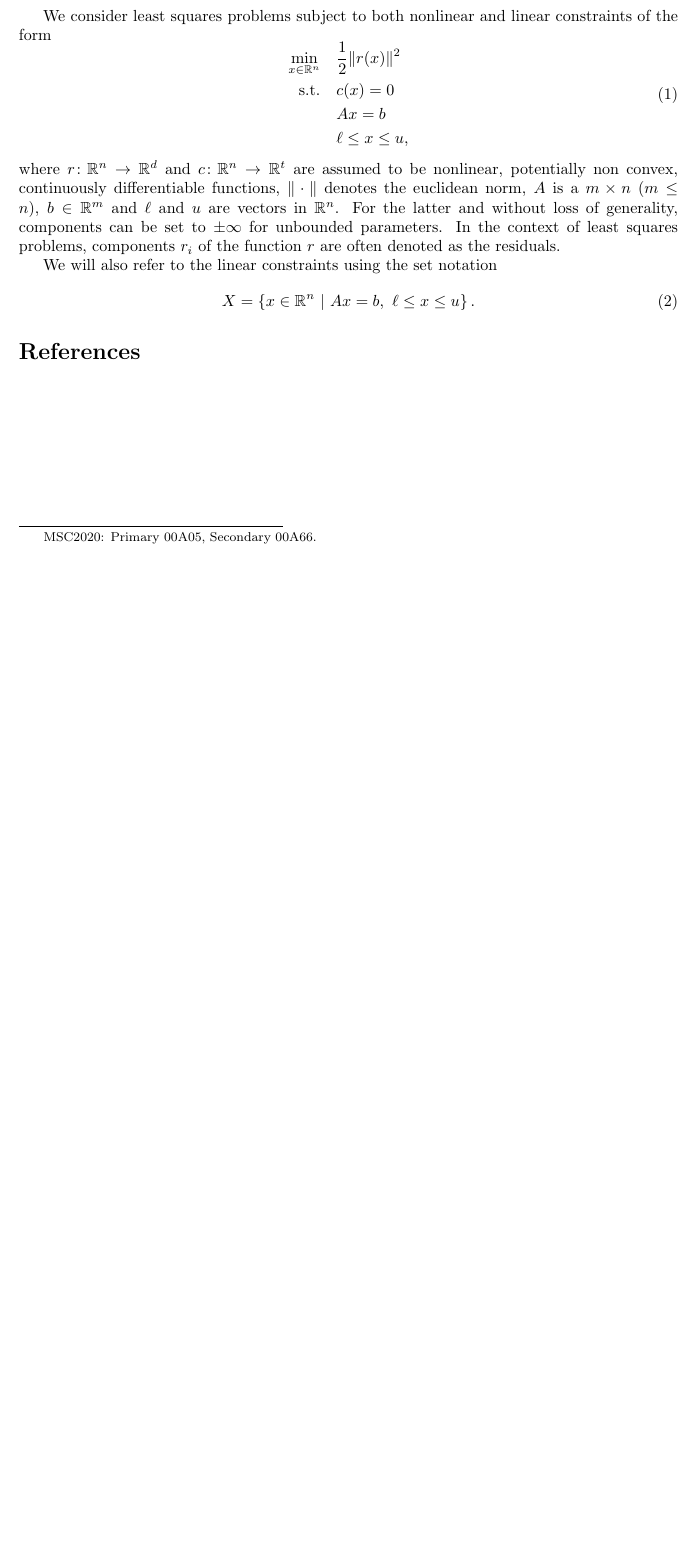
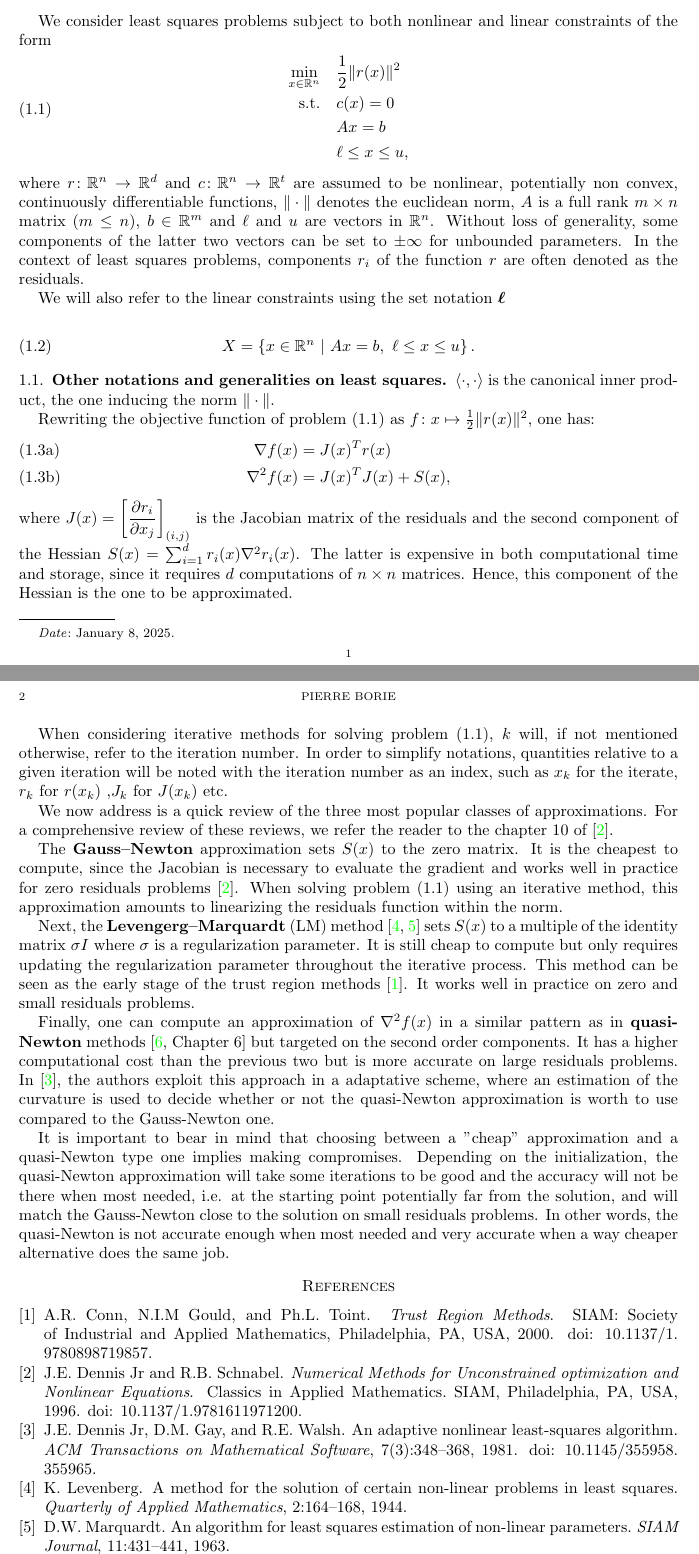
Before and after one commit to pierre-borie/MaryJane, a LaTeX paper (tex_document/main.tex, which reads tex_document/macros.tex): part of the page before the commit and two parts of pages 1 and 2 of 2 after it, the two joined at a grey line, cut so that both start at the same text, the shorter picture padded with empty space. Compiled offline with pdfLaTeX.

Commit message:
adding stuff to the introduction

```diff
--- a/tex_document/macros.tex
+++ b/tex_document/macros.tex
@@ -394,6 +394,8 @@
 \newcommand{\wal}{{\rm wal}}
 \newcommand{\floor}[1]{\left\lfloor #1 \right\rfloor} % floor
 \newcommand{\ceil}[1]{\left\lceil #1 \right\rceil}    % ceil
+\newcommand{\scal}[2]{\left\langle {#1} , {#2} \right\rangle} % inner product
+
 \DeclareMathOperator{\cov}{Cov}
 \DeclareMathOperator{\var}{Var}
 \providecommand{\argmin}{\operatorname*{argmin}}
--- a/tex_document/main.tex
+++ b/tex_document/main.tex
@@ -1,6 +1,6 @@
 %%% ArXiv template from https://www.overleaf.com/latex/templates/an-arxiv-template/gbzmznbxvwpr
 
-\documentclass[10pt]{article}
+\documentclass{amsart}
 \usepackage{graphicx}
 \baselineskip=16pt
 
@@ -15,10 +15,9 @@
 \oddsidemargin= .9cm
 
 \usepackage{amssymb,amsthm,amsmath}
-\usepackage{xcolor,paralist,hyperref,titlesec,fancyhdr,etoolbox}
+\usepackage{xcolor,paralist,hyperref,fancyhdr,etoolbox}
 
 
-\usepackage[square,sort,comma,numbers]{natbib}
 \newtheorem{theorem}{Theorem}[]
 \newtheorem{definition}[theorem]{Definition}
 \newtheorem{example}[theorem]{Example}
@@ -52,3 +51 @@
 
-	\let\thefootnote\relax
-	\footnotetext{MSC2020: Primary 00A05, Secondary 00A66.} %%%%%%%%%%
@@ -57,3 +57,4 @@
 		\noindent This informal document  reflects the ongoing work and thinking on a algorithm for constrained nonlinear least squares. The current algorithm (rapper) name is MCWAL for Moindres Carr\'es With Augmented Lagrangian.
 	\end{abstract} %%%%%%%%%
 
+	\maketitle
@@ -71,15 +71,41 @@
 			& \ell \le x \le u,
 		\end{aligned}
 	\end{equation}
-	where $r\colon \RR^n \to \RR^d$  and $c\colon \RR^n \to \RR^t$ are assumed to be nonlinear, potentially non convex, continuously differentiable functions, $\|\cdot\| $ denotes the euclidean norm, $A$ is a $m\times n \ ( m \le n)$, $b \in \RR^m$ and $\ell$ and $u$ are vectors in $\RR^n$. For the latter and without loss of generality, components can be set to $\pm \infty$ for unbounded parameters. In the context of least squares problems, components $r_i$ of the function $r$ are often denoted as the residuals.
+	where $r\colon \RR^n \to \RR^d$  and $c\colon \RR^n \to \RR^t$ are assumed to be nonlinear, potentially non convex, continuously differentiable functions, $\|\cdot\| $ denotes the euclidean norm, $A$ is a full rank $m\times n$  matrix $( m \le n)$, $b \in \RR^m$ and $\ell$ and $u$ are vectors in $\RR^n$. Without loss of generality, some components of the latter two vectors can be set to $\pm \infty$ for unbounded parameters. In the context of least squares problems, components $r_i$ of the function $r$ are often denoted as the residuals.
 
-	We will also refer to the linear constraints using the set notation
+	We will also refer to the linear constraints using the set notation $\bsell$
+
 	\begin{equation}
 		\label{eq:linear_constraints}
 		X = \left\{ x \in \RR^n \ | \ Ax=b,\ \ell \le x \le u\right\}.
 	\end{equation}
 
+	\subsection{Other notations and generalities on least squares}
 
+	 $\scal{\cdot}{\cdot}$ is the canonical inner product, the one inducing the norm $\|\cdot\|$.
+
+
+
+	 Rewriting the objective function of problem~\eqref{eq:model_cnls} as $f\colon x \mapsto  \frac{1}{2} \|r(x)\|^2$, one has:
+	 \begin{subequations}
+	 		\begin{align}
+	 		\nabla f(x) &= J(x)^Tr(x)\label{subeq:ls_grad} \\
+	 		\nabla^2 f(x) &= J(x)^TJ(x) + S(x) , \label{subeq:ls_hessian}
+	 		\end{align}
+	 \end{subequations}
+	 where $J(x) = \left[\dfrac{\partial r_i}{\partial x_j}\right]_{(i,j)}$ is the Jacobian matrix of the residuals and the second component of the Hessian $S(x) = \sum_{i=1}^{d} r_i(x) \nabla^2r_i(x) $. The latter is expensive in both computational time and storage, since it requires $d$ computations of $n\times n$ matrices. Hence, this component of the Hessian is the one to be approximated.
+
+	 When considering iterative methods for solving problem~\eqref{eq:model_cnls}, $k$ will, if not mentioned otherwise, refer to the iteration number. In order to simplify notations, quantities relative to a given iteration will be noted with the iteration number as an index, such as $x_k$ for the iterate, $r_k$ for $r(x_k)$ ,$J_k$ for $J(x_k)$ etc.
+
+	 We now address is a quick review of the three most popular classes of approximations. For a comprehensive review of these reviews, we refer the reader to the chapter 10 of \cite{dennisschnabel:1996}.
+
+	 The \textbf{Gauss--Newton} approximation sets $S(x)$ to the zero matrix. It is the cheapest to compute, since the Jacobian is necessary to evaluate the gradient and works well in practice for zero residuals problems~\cite{dennisschnabel:1996}. When solving problem~\eqref{eq:model_cnls} using an iterative method, this approximation amounts to linearizing the residuals function within the norm.
+
+	 Next, the \textbf{Levengerg--Marquardt} (LM) method~\cite{levenberg:1944,marquardt:1963} sets $S(x)$ to a multiple of the identity matrix $\sigma I$ where $\sigma$ is a regularization parameter. It is still cheap to compute but only requires updating the regularization parameter throughout the iterative process. This method can be seen as the early stage of the trust region methods~\cite{conn-etal:2000}. It works well in practice on zero and small residuals problems.
+
+	 Finally, one can compute an approximation of $\nabla^2f(x)$ in a similar pattern as in \textbf{quasi-Newton} methods \cite[][Chapter 6]{nocedalwright:2006} but targeted on the second order components. It has a higher computational cost than the previous two but is more accurate on large residuals problems. In~\cite{dennisetal:1981}, the authors exploit this approach in a adaptative scheme, where an estimation of the curvature is used to decide whether or not the quasi-Newton approximation is worth to use compared to the Gauss-Newton one.
+
+	 It is important to bear in mind that choosing between a "cheap" approximation and a quasi-Newton type one implies making compromises. Depending on the initialization, the quasi-Newton approximation will take some iterations to be good and the accuracy will not be there when most needed, i.e. at the starting point potentially far from the solution, and will match the Gauss-Newton close to the solution on small residuals problems. In other words, the quasi-Newton is not accurate enough when most needed and very accurate when a way cheaper alternative does the same job.
 
 	\bibliographystyle{plainnat}
 	\bibliography{refs}
```
Also changed, not shown: tex_document/main.pdf, tex_document/main.tex (16 more changed lines).
